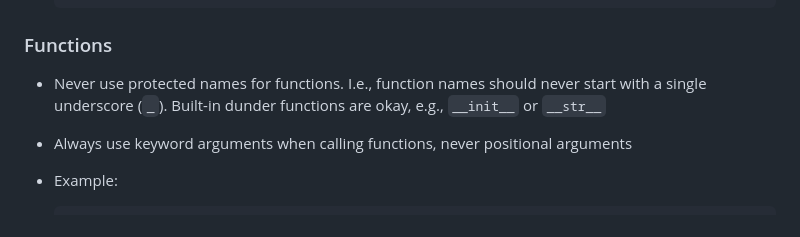
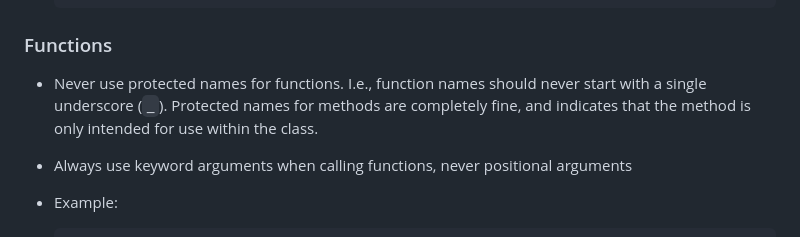
Before and after one commit to saattrupdan/dotfiles, a Markdown page: AGENTS.md, the part around the change. GitHub-like rendering.

Commit message:
chore: Update dot files

```diff
--- a/AGENTS.md
+++ b/AGENTS.md
@@ -107,8 +107,8 @@ Speak either English or Danish, nothing else. Use the same language of the user.
 ### Functions
 
 - Never use protected names for functions. I.e., function names should never start with
-  a single underscore (`_`). Built-in dunder functions are okay, e.g., `__init__` or
-  `__str__`
+  a single underscore (`_`). Protected names for methods are completely fine, and
+  indicates that the method is only intended for use within the class.
 - Always use keyword arguments when calling functions, never positional arguments
 - Example:
 
```
